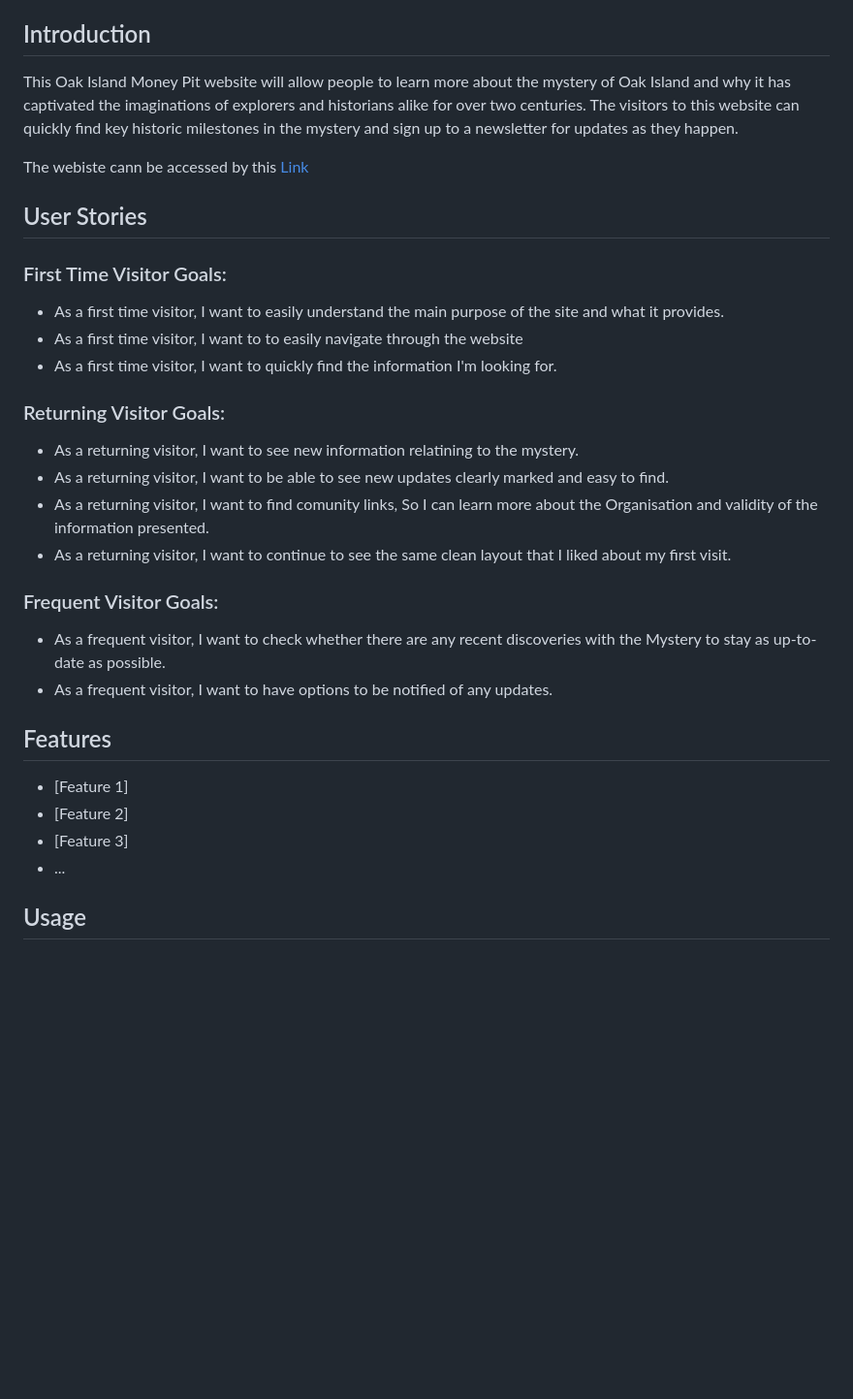
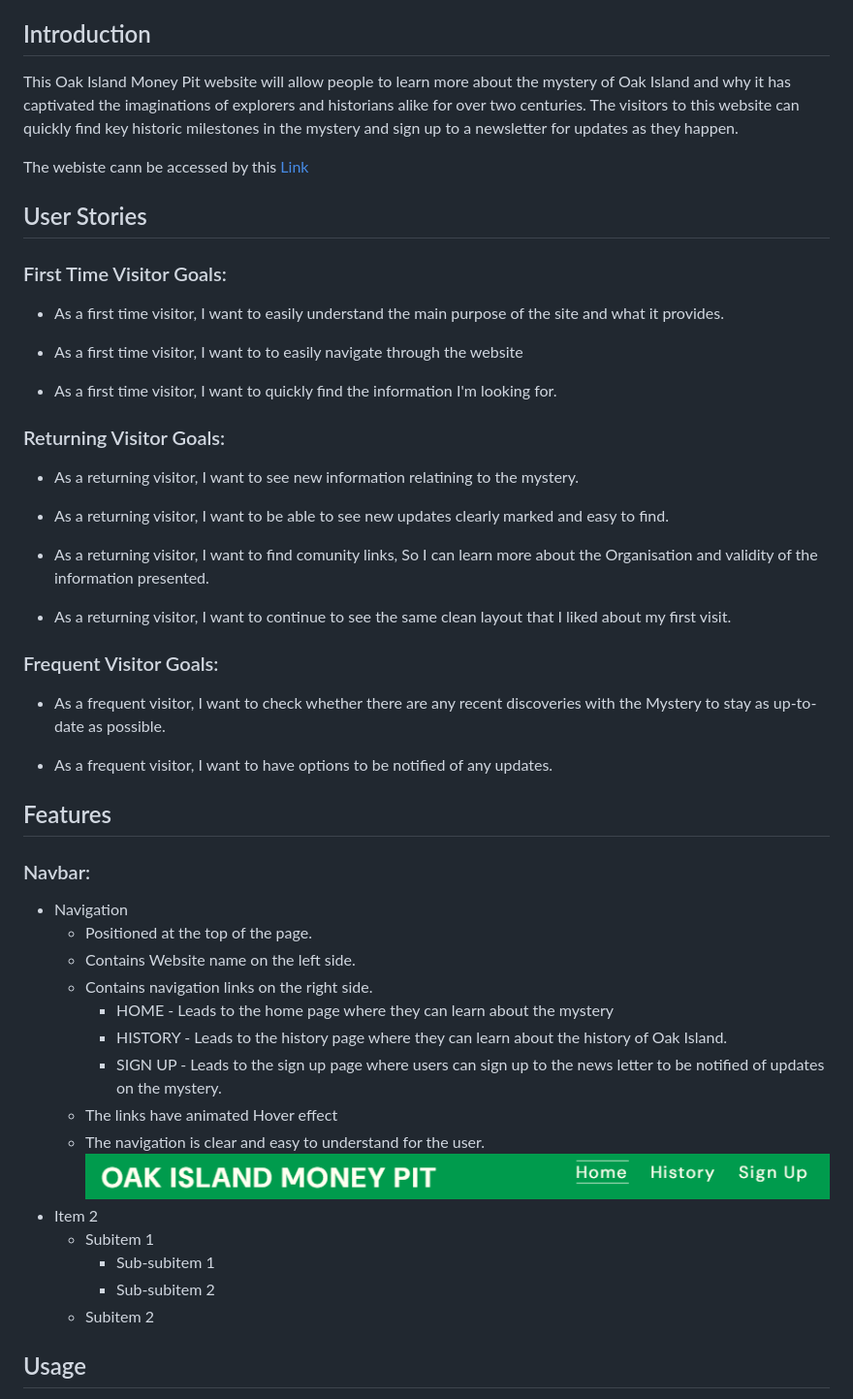
Before and after one commit to Allwrightben/money-pit, a Markdown page: README.md, the part around the change printed below. Shown: that part at 97% size. GitHub-like rendering; pictures changed too: assets/images/README-images/navbar.png (added); blank space fills up the shorter version.

Commit message:
Add navber section to RADME file and first picture

```diff
--- a/README.md
+++ b/README.md
@@ -24,8 +24,8 @@ Welcome to my website about the Oak Island Money Pit mystery! This README file p
 
 ## Introduction
 
-This Oak Island Money Pit website will allow people to learn more about the mystery of Oak Island and why it has captivated the imaginations of explorers and historians alike for over two centuries.
-The visitors to this website can quickly find key historic milestones in the mystery and sign up to a newsletter for updates as they happen.
+<p>This Oak Island Money Pit website will allow people to learn more about the mystery of Oak Island and why it has captivated the imaginations of explorers and historians alike for over two centuries.
+The visitors to this website can quickly find key historic milestones in the mystery and sign up to a newsletter for updates as they happen.</p>
 
 The webiste cann be accessed by this [Link](https://allwrightben.github.io/money-pit/)
 
@@ -33,48 +33,61 @@ The webiste cann be accessed by this [Link](https://allwrightben.github.io/money
 <h3>First Time Visitor Goals:</h3>
 <ul>
 <li>
-As a first time visitor, I want to easily understand the main purpose of the site and what it provides.
+<p>As a first time visitor, I want to easily understand the main purpose of the site and what it provides.</p>
 </li>
 <li>
-As a first time visitor, I want to to easily navigate through the website
+<p>As a first time visitor, I want to to easily navigate through the website</p>
 </li>
 <li>
-As a first time visitor, I want to quickly find the information I'm looking for.
+<p>As a first time visitor, I want to quickly find the information I'm looking for.</p>
 </li>
 </ul>
 
 <h3>Returning Visitor Goals:</h3>
 <ul>
 <li>
-As a returning visitor, I want to see new information relatining to the mystery.
+<p>As a returning visitor, I want to see new information relatining to the mystery.</p>
 </li>
 <li>
-As a returning visitor, I want to be able to see new updates clearly marked and easy to find.
+<p>As a returning visitor, I want to be able to see new updates clearly marked and easy to find.</p>
 </li>
 <li>
-As a returning visitor, I want to find comunity links, So I can learn more about the Organisation and validity of the information presented.
+<p>As a returning visitor, I want to find comunity links, So I can learn more about the Organisation and validity of the information presented.</p>
 </li>
 <li>
-As a returning visitor, I want to continue to see the same clean layout that I liked about my first visit.
+<p>As a returning visitor, I want to continue to see the same clean layout that I liked about my first visit.</p>
 </li>
 </ul>
 
 <h3>Frequent Visitor Goals:</h3>
 <ul>
 <li>
-As a frequent visitor, I want to check whether there are any recent discoveries with the Mystery to stay as up-to-date as possible.
+<p> As a frequent visitor, I want to check whether there are any recent discoveries with the Mystery to stay as up-to-date as possible.</p>
 </li>
 <li>
-As a frequent visitor, I want to have options to be notified of any updates.
+<p>As a frequent visitor, I want to have options to be notified of any updates.</p>
 </li>
 </ul>
 
 ## Features
 
-- [Feature 1]
-- [Feature 2]
-- [Feature 3]
-- ...
+<h3>Navbar:</h3>
+
+- Navigation
+  - Positioned at the top of the page.
+  - Contains Website name on the left side.
+  - Contains navigation links on the right side.
+    - HOME - Leads to the home page where they can learn about the mystery
+    - HISTORY - Leads to the history page where they can learn about the history of Oak Island.
+    - SIGN UP - Leads to the sign up page where users can sign up to the news letter to be notified of updates on the mystery.
+  - The links have animated Hover effect
+  - The navigation is clear and easy to understand for the user. ![Picture of Navbar](assets/images/README-images/navbar.png)
+- Item 2
+  - Subitem 1
+    - Sub-subitem 1
+    - Sub-subitem 2
+  - Subitem 2
+
 
 ## Usage
 
```
Also changed, not shown: other parts of README.md (+1 -1 lines).
